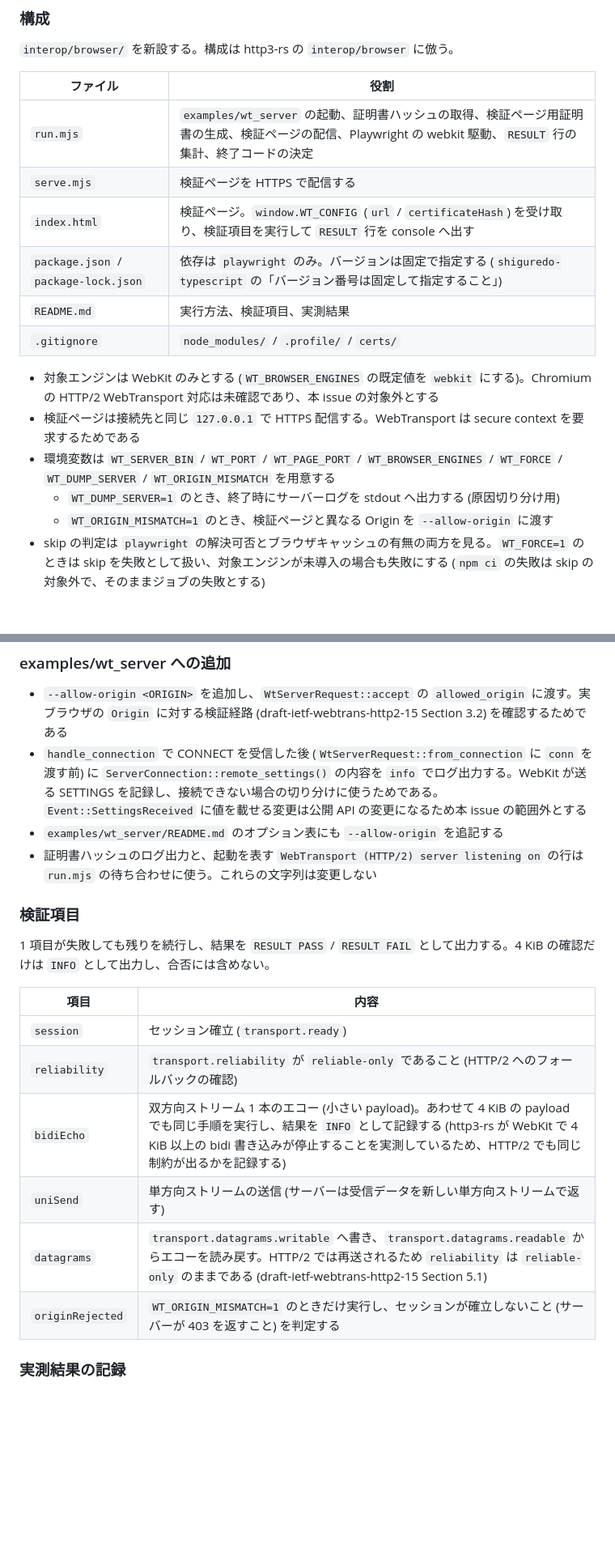
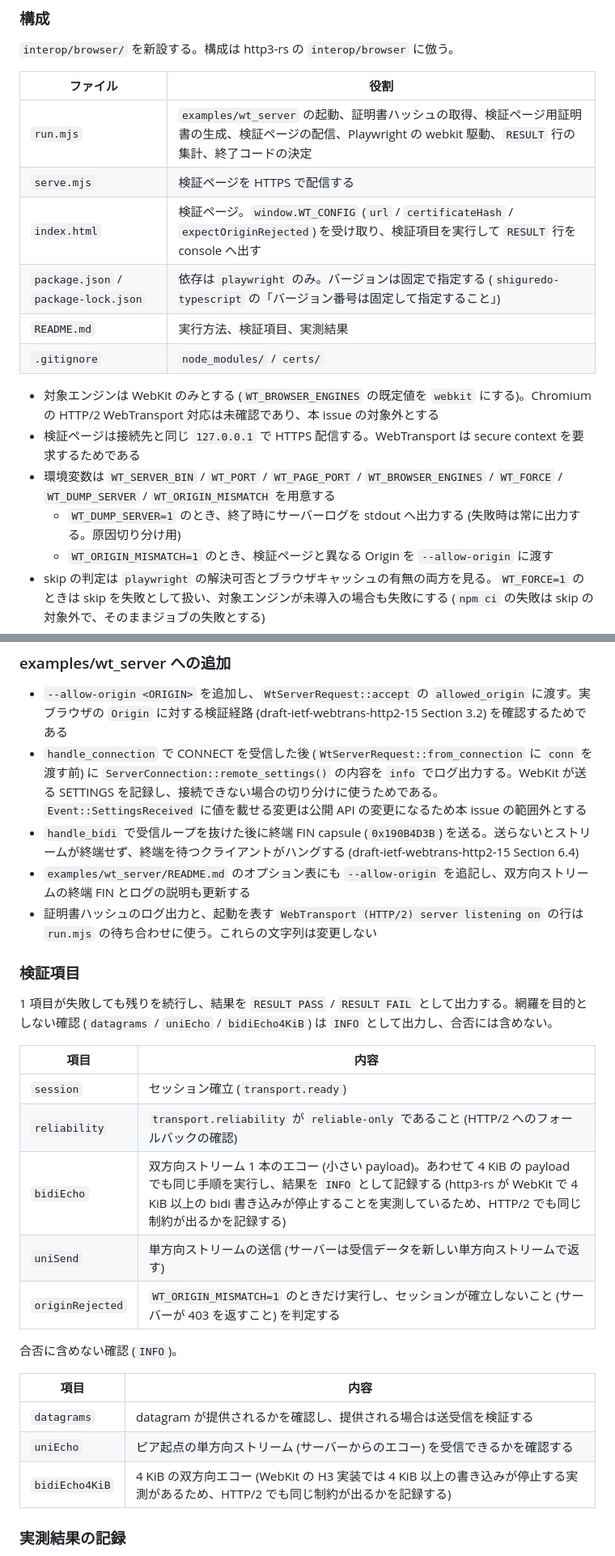
Before and after one commit to shiguredo/http2-rs, a Markdown page: issues/0160-test-add-webkit-webtransport-interop.md, 2 parts joined by grey strips. Shown at 81% size. Rendered like a GitHub page; blank space fills up the shorter version.

Commit message:
0160 設計方針を実測に合わせて更新する

```diff
--- a/issues/0160-test-add-webkit-webtransport-interop.md
+++ b/issues/0160-test-add-webkit-webtransport-interop.md
@@ -36,15 +36,15 @@ http3-rs は `interop/browser` で Chromium / WebKit から H3 の WebTransport
 |---|---|
 | `run.mjs` | `examples/wt_server` の起動、証明書ハッシュの取得、検証ページ用証明書の生成、検証ページの配信、Playwright の webkit 駆動、`RESULT` 行の集計、終了コードの決定 |
 | `serve.mjs` | 検証ページを HTTPS で配信する |
-| `index.html` | 検証ページ。`window.WT_CONFIG` (`url` / `certificateHash`) を受け取り、検証項目を実行して `RESULT` 行を console へ出す |
+| `index.html` | 検証ページ。`window.WT_CONFIG` (`url` / `certificateHash` / `expectOriginRejected`) を受け取り、検証項目を実行して `RESULT` 行を console へ出す |
 | `package.json` / `package-lock.json` | 依存は `playwright` のみ。バージョンは固定で指定する (`shiguredo-typescript` の「バージョン番号は固定して指定すること」) |
 | `README.md` | 実行方法、検証項目、実測結果 |
-| `.gitignore` | `node_modules/` / `.profile/` / `certs/` |
+| `.gitignore` | `node_modules/` / `certs/` |
 
 - 対象エンジンは WebKit のみとする (`WT_BROWSER_ENGINES` の既定値を `webkit` にする)。Chromium の HTTP/2 WebTransport 対応は未確認であり、本 issue の対象外とする
 - 検証ページは接続先と同じ `127.0.0.1` で HTTPS 配信する。WebTransport は secure context を要求するためである
 - 環境変数は `WT_SERVER_BIN` / `WT_PORT` / `WT_PAGE_PORT` / `WT_BROWSER_ENGINES` / `WT_FORCE` / `WT_DUMP_SERVER` / `WT_ORIGIN_MISMATCH` を用意する
-  - `WT_DUMP_SERVER=1` のとき、終了時にサーバーログを stdout へ出力する (原因切り分け用)
+  - `WT_DUMP_SERVER=1` のとき、終了時にサーバーログを stdout へ出力する (失敗時は常に出力する。原因切り分け用)
   - `WT_ORIGIN_MISMATCH=1` のとき、検証ページと異なる Origin を `--allow-origin` に渡す
 - skip の判定は `playwright` の解決可否とブラウザキャッシュの有無の両方を見る。`WT_FORCE=1` のときは skip を失敗として扱い、対象エンジンが未導入の場合も失敗にする (`npm ci` の失敗は skip の対象外で、そのままジョブの失敗とする)
 
@@ -59,12 +59,13 @@ http3-rs は `interop/browser` で Chromium / WebKit から H3 の WebTransport
 
 - `--allow-origin <ORIGIN>` を追加し、`WtServerRequest::accept` の `allowed_origin` に渡す。実ブラウザの `Origin` に対する検証経路 (draft-ietf-webtrans-http2-15 Section 3.2) を確認するためである
 - `handle_connection` で CONNECT を受信した後 (`WtServerRequest::from_connection` に `conn` を渡す前) に `ServerConnection::remote_settings()` の内容を `info` でログ出力する。WebKit が送る SETTINGS を記録し、接続できない場合の切り分けに使うためである。`Event::SettingsReceived` に値を載せる変更は公開 API の変更になるため本 issue の範囲外とする
-- `examples/wt_server/README.md` のオプション表にも `--allow-origin` を追記する
+- `handle_bidi` で受信ループを抜けた後に終端 FIN capsule (`0x190B4D3B`) を送る。送らないとストリームが終端せず、終端を待つクライアントがハングする (draft-ietf-webtrans-http2-15 Section 6.4)
+- `examples/wt_server/README.md` のオプション表にも `--allow-origin` を追記し、双方向ストリームの終端 FIN とログの説明も更新する
 - 証明書ハッシュのログ出力と、起動を表す `WebTransport (HTTP/2) server listening on` の行は `run.mjs` の待ち合わせに使う。これらの文字列は変更しない
 
 ### 検証項目
 
-1 項目が失敗しても残りを続行し、結果を `RESULT PASS` / `RESULT FAIL` として出力する。4 KiB の確認だけは `INFO` として出力し、合否には含めない。
+1 項目が失敗しても残りを続行し、結果を `RESULT PASS` / `RESULT FAIL` として出力する。網羅を目的としない確認 (`datagrams` / `uniEcho` / `bidiEcho4KiB`) は `INFO` として出力し、合否には含めない。
 
 | 項目 | 内容 |
 |---|---|
@@ -72,8 +73,15 @@ http3-rs は `interop/browser` で Chromium / WebKit から H3 の WebTransport
 | `reliability` | `transport.reliability` が `reliable-only` であること (HTTP/2 へのフォールバックの確認) |
 | `bidiEcho` | 双方向ストリーム 1 本のエコー (小さい payload)。あわせて 4 KiB の payload でも同じ手順を実行し、結果を `INFO` として記録する (http3-rs が WebKit で 4 KiB 以上の bidi 書き込みが停止することを実測しているため、HTTP/2 でも同じ制約が出るかを記録する) |
 | `uniSend` | 単方向ストリームの送信 (サーバーは受信データを新しい単方向ストリームで返す) |
-| `datagrams` | `transport.datagrams.writable` へ書き、`transport.datagrams.readable` からエコーを読み戻す。HTTP/2 では再送されるため `reliability` は `reliable-only` のままである (draft-ietf-webtrans-http2-15 Section 5.1) |
 | `originRejected` | `WT_ORIGIN_MISMATCH=1` のときだけ実行し、セッションが確立しないこと (サーバーが 403 を返すこと) を判定する |
+
+合否に含めない確認 (`INFO`)。
+
+| 項目 | 内容 |
+|---|---|
+| `datagrams` | datagram が提供されるかを確認し、提供される場合は送受信を検証する |
+| `uniEcho` | ピア起点の単方向ストリーム (サーバーからのエコー) を受信できるかを確認する |
+| `bidiEcho4KiB` | 4 KiB の双方向エコー (WebKit の H3 実装では 4 KiB 以上の書き込みが停止する実測があるため、HTTP/2 でも同じ制約が出るかを記録する) |
 
 ### 実測結果の記録
 
```
Also changed, not shown: other parts of issues/0160-test-add-webkit-webtransport-interop.md (+3 -2 lines).
